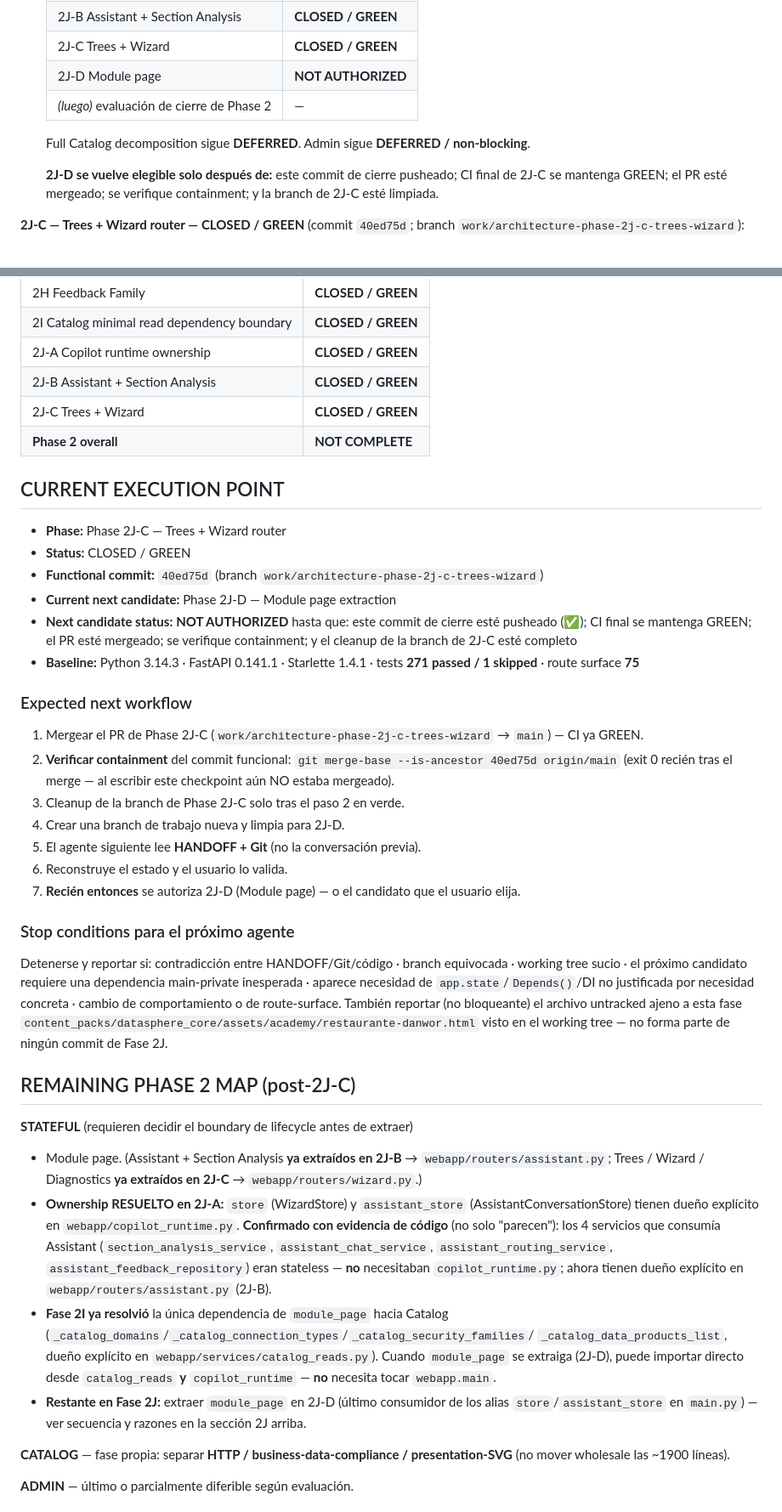
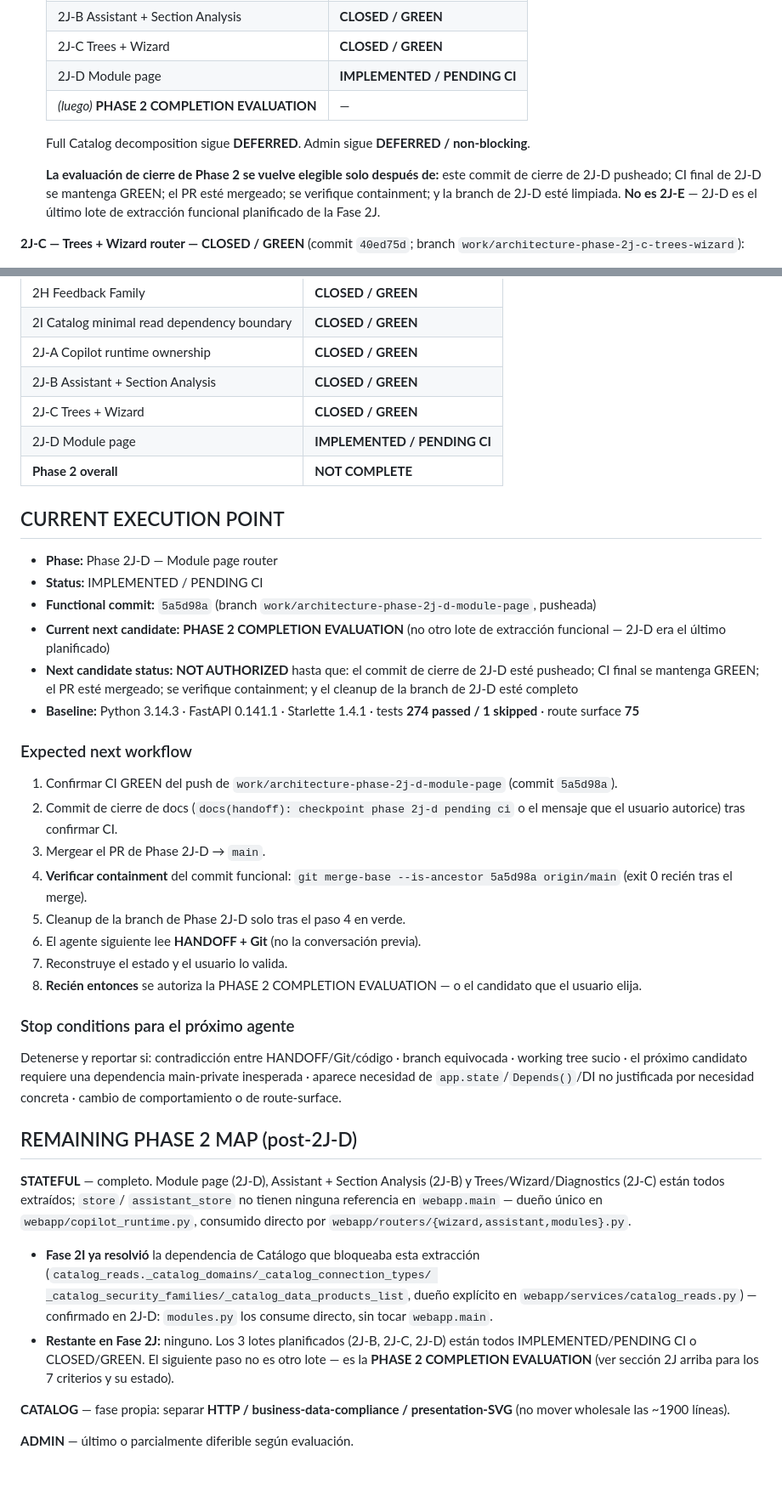
Before and after one commit to DanworForBusiness/copiloto-metodologico, a Markdown page: HANDOFF.md, 2 parts joined by grey strips. Shown at 85% size. Drawn GitHub-style; blank space fills up the shorter version.

Commit message:
docs(handoff): checkpoint phase 2J-D pending CI

```diff
--- a/HANDOFF.md
+++ b/HANDOFF.md
@@ -1118,15 +1118,17 @@ branch `work/architecture-phase-2j-a-copilot-runtime`):
   | 2J-A Copilot runtime ownership | **CLOSED / GREEN** |
   | 2J-B Assistant + Section Analysis | **CLOSED / GREEN** |
   | 2J-C Trees + Wizard | **CLOSED / GREEN** |
-  | 2J-D Module page | **NOT AUTHORIZED** |
-  | *(luego)* evaluación de cierre de Phase 2 | — |
+  | 2J-D Module page | **IMPLEMENTED / PENDING CI** |
+  | *(luego)* **PHASE 2 COMPLETION EVALUATION** | — |
 
   Full Catalog decomposition sigue **DEFERRED**. Admin sigue **DEFERRED /
   non-blocking**.
 
-  **2J-D se vuelve elegible solo después de:** este commit de cierre pusheado;
-  CI final de 2J-C se mantenga GREEN; el PR esté mergeado; se verifique
-  containment; y la branch de 2J-C esté limpiada.
+  **La evaluación de cierre de Phase 2 se vuelve elegible solo después de:**
+  este commit de cierre de 2J-D pusheado; CI final de 2J-D se mantenga
+  GREEN; el PR esté mergeado; se verifique containment; y la branch de 2J-D
+  esté limpiada. **No es 2J-E** — 2J-D es el último lote de extracción
+  funcional planificado de la Fase 2J.
 
 **2J-C — Trees + Wizard router — CLOSED / GREEN** (commit
 `40ed75d`; branch `work/architecture-phase-2j-c-trees-wizard`):
@@ -1210,57 +1291,51 @@ branch `work/architecture-phase-2j-a-copilot-runtime`):
 | 2J-A Copilot runtime ownership | **CLOSED / GREEN** |
 | 2J-B Assistant + Section Analysis | **CLOSED / GREEN** |
 | 2J-C Trees + Wizard | **CLOSED / GREEN** |
+| 2J-D Module page | **IMPLEMENTED / PENDING CI** |
 | **Phase 2 overall** | **NOT COMPLETE** |
 
 ## CURRENT EXECUTION POINT
-- **Phase:** Phase 2J-C — Trees + Wizard router
-- **Status:** CLOSED / GREEN
-- **Functional commit:** `40ed75d` (branch `work/architecture-phase-2j-c-trees-wizard`)
-- **Current next candidate:** Phase 2J-D — Module page extraction
-- **Next candidate status:** **NOT AUTHORIZED** hasta que: este commit de cierre esté
-  pusheado (✅); CI final se mantenga GREEN; el PR esté mergeado; se verifique
-  containment; y el cleanup de la branch de 2J-C esté completo
-- **Baseline:** Python 3.14.3 · FastAPI 0.141.1 · Starlette 1.4.1 · tests **271 passed / 1 skipped** · route surface **75**
+- **Phase:** Phase 2J-D — Module page router
+- **Status:** IMPLEMENTED / PENDING CI
+- **Functional commit:** `5a5d98a` (branch `work/architecture-phase-2j-d-module-page`, pusheada)
+- **Current next candidate:** **PHASE 2 COMPLETION EVALUATION** (no otro lote de
+  extracción funcional — 2J-D era el último planificado)
+- **Next candidate status:** **NOT AUTHORIZED** hasta que: el commit de cierre de
+  2J-D esté pusheado; CI final se mantenga GREEN; el PR esté mergeado; se
+  verifique containment; y el cleanup de la branch de 2J-D esté completo
+- **Baseline:** Python 3.14.3 · FastAPI 0.141.1 · Starlette 1.4.1 · tests **274 passed / 1 skipped** · route surface **75**
 
 ### Expected next workflow
-1. Mergear el PR de Phase 2J-C (`work/architecture-phase-2j-c-trees-wizard` → `main`) — CI ya GREEN.
-2. **Verificar containment** del commit funcional: `git merge-base --is-ancestor 40ed75d origin/main` (exit 0 recién tras el merge — al escribir este checkpoint aún NO estaba mergeado).
-3. Cleanup de la branch de Phase 2J-C solo tras el paso 2 en verde.
-4. Crear una branch de trabajo nueva y limpia para 2J-D.
-5. El agente siguiente lee **HANDOFF + Git** (no la conversación previa).
-6. Reconstruye el estado y el usuario lo valida.
-7. **Recién entonces** se autoriza 2J-D (Module page) — o el candidato que el usuario elija.
+1. Confirmar CI GREEN del push de `work/architecture-phase-2j-d-module-page` (commit `5a5d98a`).
+2. Commit de cierre de docs (`docs(handoff): checkpoint phase 2j-d pending ci` o el mensaje que el usuario autorice) tras confirmar CI.
+3. Mergear el PR de Phase 2J-D → `main`.
+4. **Verificar containment** del commit funcional: `git merge-base --is-ancestor 5a5d98a origin/main` (exit 0 recién tras el merge).
+5. Cleanup de la branch de Phase 2J-D solo tras el paso 4 en verde.
+6. El agente siguiente lee **HANDOFF + Git** (no la conversación previa).
+7. Reconstruye el estado y el usuario lo valida.
+8. **Recién entonces** se autoriza la PHASE 2 COMPLETION EVALUATION — o el candidato que el usuario elija.
 
 ### Stop conditions para el próximo agente
 Detenerse y reportar si: contradicción entre HANDOFF/Git/código · branch equivocada ·
 working tree sucio · el próximo candidato requiere una dependencia main-private
 inesperada · aparece necesidad de `app.state`/`Depends()`/DI no justificada por
-necesidad concreta · cambio de comportamiento o de route-surface. También reportar
-(no bloqueante) el archivo untracked ajeno a esta fase
-`content_packs/datasphere_core/assets/academy/restaurante-danwor.html` visto en el
-working tree — no forma parte de ningún commit de Fase 2J.
-
-## REMAINING PHASE 2 MAP (post-2J-C)
-**STATEFUL** (requieren decidir el boundary de lifecycle antes de extraer)
-- Module page. (Assistant + Section Analysis **ya extraídos en 2J-B** →
-  `webapp/routers/assistant.py`; Trees / Wizard / Diagnostics **ya
-  extraídos en 2J-C** → `webapp/routers/wizard.py`.)
-- **Ownership RESUELTO en 2J-A:** `store` (WizardStore) y `assistant_store`
-  (AssistantConversationStore) tienen dueño explícito en
-  `webapp/copilot_runtime.py`. **Confirmado con evidencia de código** (no
-  solo "parecen"): los 4 servicios que consumía Assistant
-  (`section_analysis_service`, `assistant_chat_service`,
-  `assistant_routing_service`, `assistant_feedback_repository`) eran
-  stateless — **no** necesitaban `copilot_runtime.py`; ahora tienen dueño
-  explícito en `webapp/routers/assistant.py` (2J-B).
-- **Fase 2I ya resolvió** la única dependencia de `module_page` hacia Catalog
-  (`_catalog_domains`/`_catalog_connection_types`/`_catalog_security_families`/
-  `_catalog_data_products_list`, dueño explícito en `webapp/services/catalog_reads.py`).
-  Cuando `module_page` se extraiga (2J-D), puede importar directo desde
-  `catalog_reads` **y** `copilot_runtime` — **no** necesita tocar `webapp.main`.
-- **Restante en Fase 2J:** extraer `module_page` en 2J-D (último consumidor
-  de los alias `store`/`assistant_store` en `main.py`) — ver secuencia y
-  razones en la sección 2J arriba.
+necesidad concreta · cambio de comportamiento o de route-surface.
+
+## REMAINING PHASE 2 MAP (post-2J-D)
+**STATEFUL** — completo. Module page (2J-D), Assistant + Section Analysis
+(2J-B) y Trees/Wizard/Diagnostics (2J-C) están todos extraídos; `store`/
+`assistant_store` no tienen ninguna referencia en `webapp.main` — dueño
+único en `webapp/copilot_runtime.py`, consumido directo por
+`webapp/routers/{wizard,assistant,modules}.py`.
+- **Fase 2I ya resolvió** la dependencia de Catálogo que bloqueaba esta
+  extracción (`catalog_reads._catalog_domains/_catalog_connection_types/
+  _catalog_security_families/_catalog_data_products_list`, dueño explícito
+  en `webapp/services/catalog_reads.py`) — confirmado en 2J-D: `modules.py`
+  los consume directo, sin tocar `webapp.main`.
+- **Restante en Fase 2J:** ninguno. Los 3 lotes planificados (2J-B, 2J-C,
+  2J-D) están todos IMPLEMENTED/PENDING CI o CLOSED/GREEN. El siguiente paso
+  no es otro lote — es la **PHASE 2 COMPLETION EVALUATION** (ver sección 2J
+  arriba para los 7 criterios y su estado).
 
 **CATALOG** — fase propia: separar **HTTP / business-data-compliance / presentation-SVG**
 (no mover wholesale las ~1900 líneas).
```
Also changed, not shown: other parts of HANDOFF.md (+79 -0 lines).
